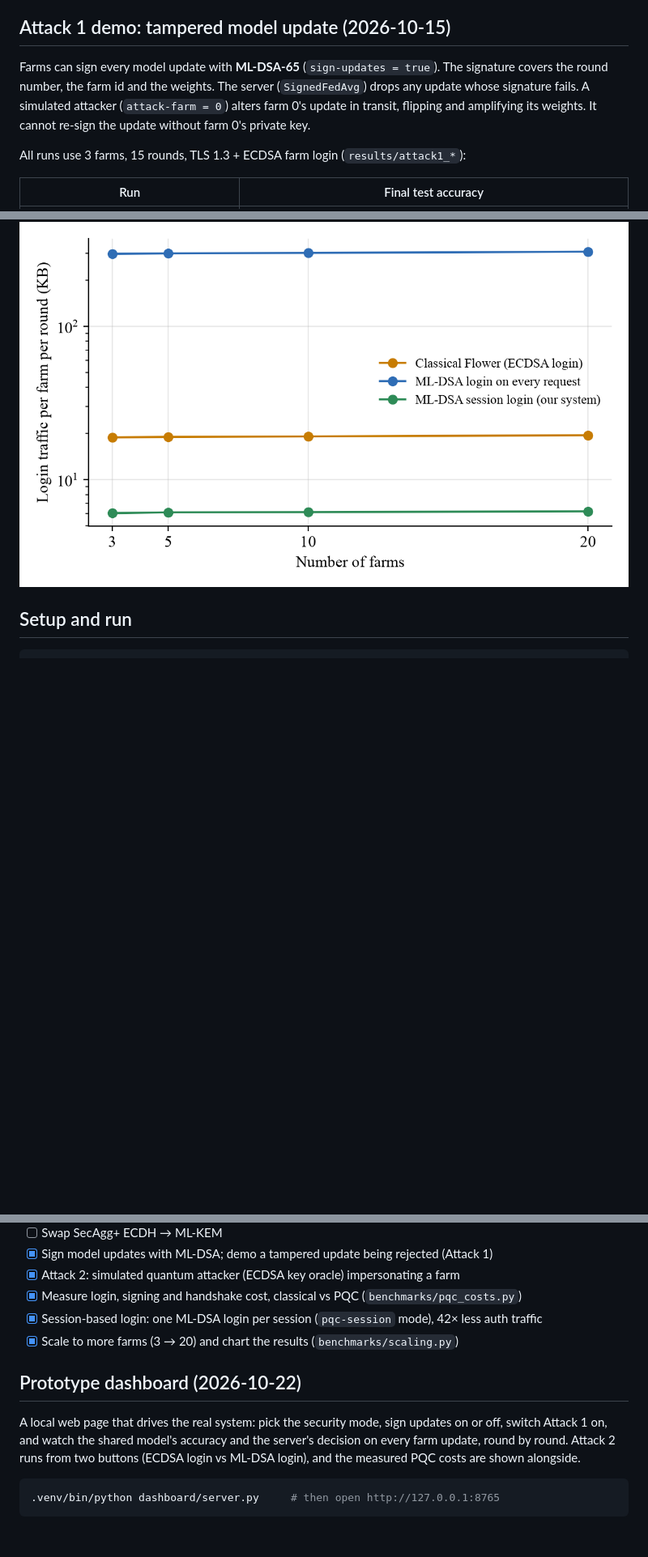
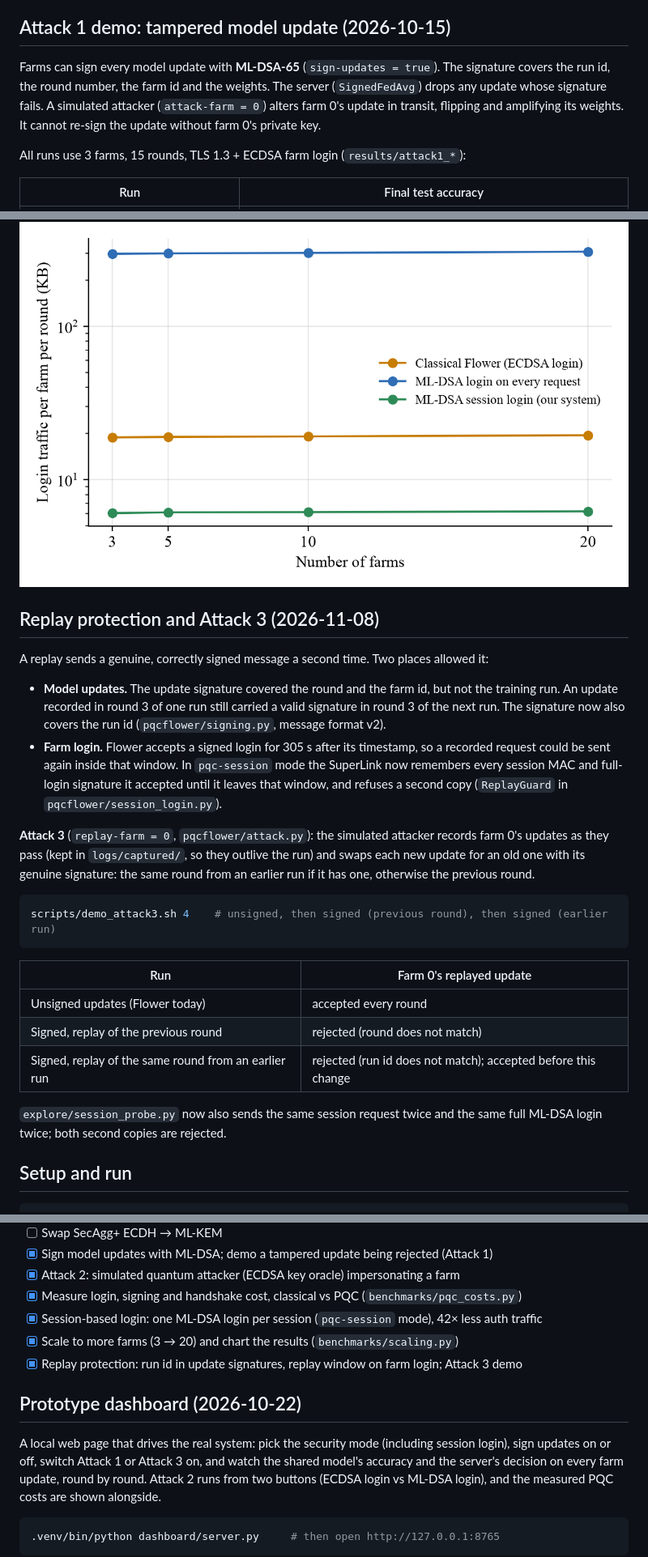
Before and after one commit to FrimpsManu/pqc-flower, a Markdown page: README.md, 3 parts joined by grey strips. Shown at 81% size. Drawn GitHub-style; blank space fills up the shorter version.

Commit message:
README: replay protection and Attack 3

````diff
--- a/README.md
+++ b/README.md
@@ -63,7 +63,7 @@ Flower deployment mode on one laptop: one SuperLink (server) and 3 SuperNodes (f
 
 ## Attack 1 demo: tampered model update (2026-10-15)
 
-Farms can sign every model update with **ML-DSA-65** (`sign-updates = true`). The signature covers the round number, the farm id and the weights. The server (`SignedFedAvg`) drops any update whose signature fails. A simulated attacker (`attack-farm = 0`) alters farm 0's update in transit, flipping and amplifying its weights. It cannot re-sign the update without farm 0's private key.
+Farms can sign every model update with **ML-DSA-65** (`sign-updates = true`). The signature covers the run id, the round number, the farm id and the weights. The server (`SignedFedAvg`) drops any update whose signature fails. A simulated attacker (`attack-farm = 0`) alters farm 0's update in transit, flipping and amplifying its weights. It cannot re-sign the update without farm 0's private key.
 
 All runs use 3 farms, 15 rounds, TLS 1.3 + ECDSA farm login (`results/attack1_*`):
 
@@ -198,6 +198,36 @@ PQC_CONTROL_PORT=8001 .venv/bin/python benchmarks/scaling.py    # ~45 min; resum
 
 ![Login traffic vs number of farms](docs/paper/scaling_login_traffic.png)
 
+## Replay protection and Attack 3 (2026-11-08)
+
+A replay sends a genuine, correctly signed message a second time. Two places allowed it:
+
+- **Model updates.** The update signature covered the round and the farm id, but not the training
+  run. An update recorded in round 3 of one run still carried a valid signature in round 3 of the
+  next run. The signature now also covers the run id (`pqcflower/signing.py`, message format v2).
+- **Farm login.** Flower accepts a signed login for 305 s after its timestamp, so a recorded
+  request could be sent again inside that window. In `pqc-session` mode the SuperLink now remembers
+  every session MAC and full-login signature it accepted until it leaves that window, and refuses
+  a second copy (`ReplayGuard` in `pqcflower/session_login.py`).
+
+**Attack 3** (`replay-farm = 0`, `pqcflower/attack.py`): the simulated attacker records farm 0's
+updates as they pass (kept in `logs/captured/`, so they outlive the run) and swaps each new update
+for an old one with its genuine signature: the same round from an earlier run if it has one,
+otherwise the previous round.
+
+```bash
+scripts/demo_attack3.sh 4    # unsigned, then signed (previous round), then signed (earlier run)
+```
+
+| Run | Farm 0's replayed update |
+|---|---|
+| Unsigned updates (Flower today) | accepted every round |
+| Signed, replay of the previous round | rejected (round does not match) |
+| Signed, replay of the same round from an earlier run | rejected (run id does not match); accepted before this change |
+
+`explore/session_probe.py` now also sends the same session request twice and the same full ML-DSA
+login twice; both second copies are rejected.
+
 ## Setup and run
 
 ```bash
@@ -224,11 +254,12 @@ PQC_CONTROL_PORT=8001 scripts/run_local.sh classical 3 15   # if another app alr
 - [x] Measure login, signing and handshake cost, classical vs PQC (`benchmarks/pqc_costs.py`)
 - [x] Session-based login: one ML-DSA login per session (`pqc-session` mode), 42× less auth traffic
 - [x] Scale to more farms (3 → 20) and chart the results (`benchmarks/scaling.py`)
+- [x] Replay protection: run id in update signatures, replay window on farm login; Attack 3 demo
 
 ## Prototype dashboard (2026-10-22)
 
-A local web page that drives the real system: pick the security mode, sign updates on or off,
-switch Attack 1 on, and watch the shared model's accuracy and the server's decision on every farm
+A local web page that drives the real system: pick the security mode (including session login),
+sign updates on or off, switch Attack 1 or Attack 3 on, and watch the shared model's accuracy and the server's decision on every farm
 update, round by round. Attack 2 runs from two buttons (ECDSA login vs ML-DSA login), and the
 measured PQC costs are shown alongside.
 
````
